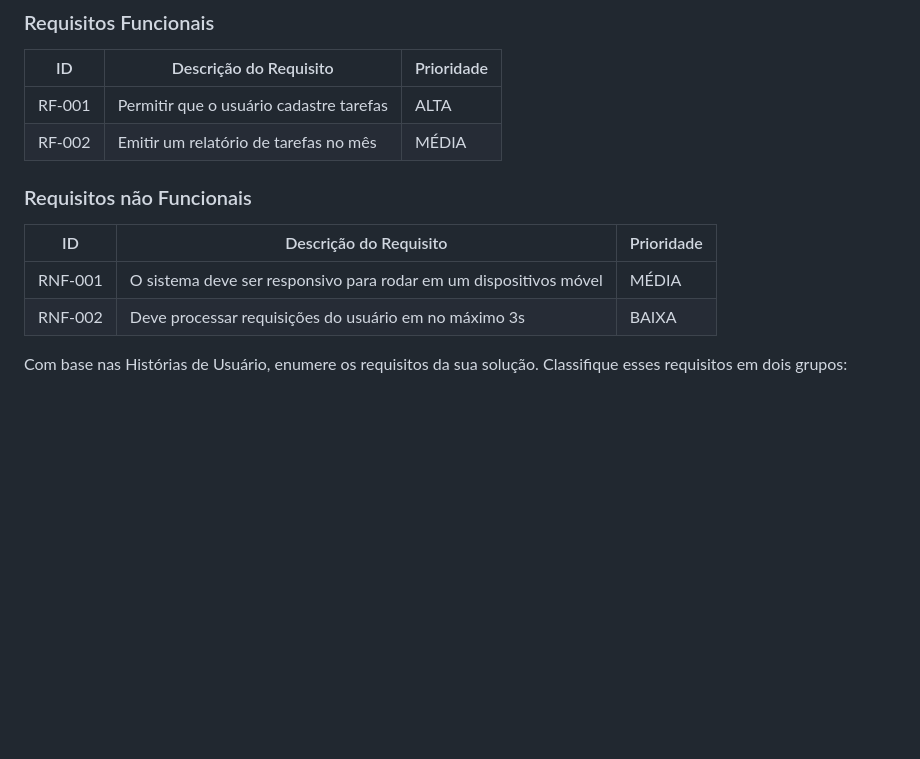
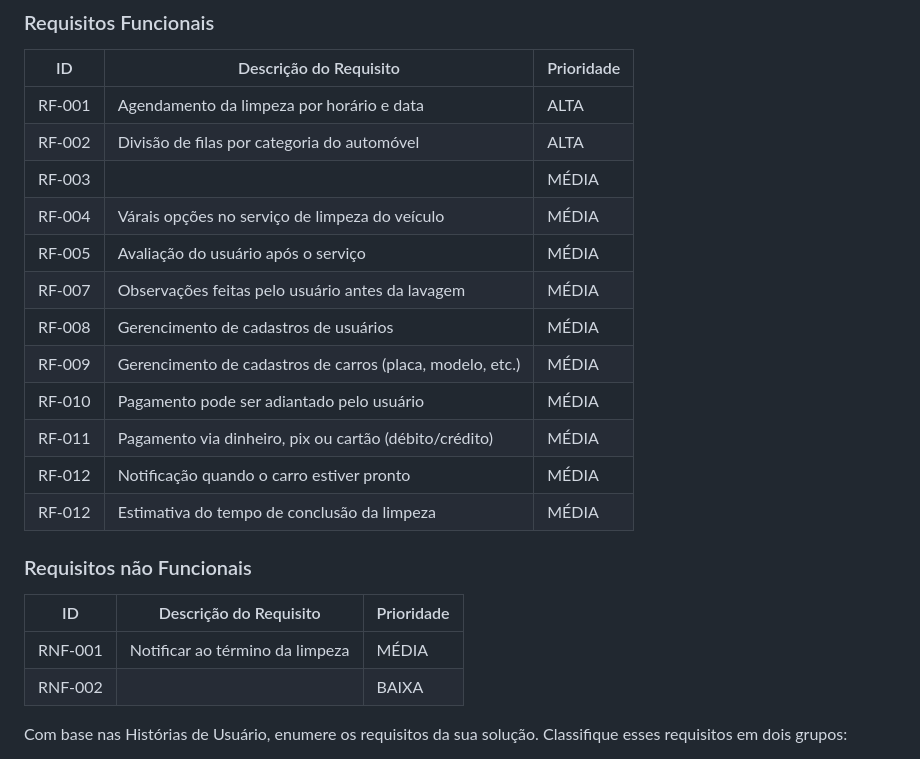
Before and after one commit to ICEI-PUC-Minas-PCO-SI/pco-si-2023-1-p1-proj-web-t1-grupo-3-lavadrive, a Markdown page: docs/02-Especificação do Projeto.md, the part around the change. Drawn GitHub-style; blank space fills up the shorter version.

```diff
--- a/docs/02-Especificação do Projeto.md
+++ b/docs/02-Especificação do Projeto.md
@@ -48,16 +48,28 @@ As tabelas que se seguem apresentam os requisitos funcionais e não funcionais q
 
 |ID    | Descrição do Requisito  | Prioridade |
 |------|-----------------------------------------|----|
-|RF-001| Permitir que o usuário cadastre tarefas | ALTA |
-|RF-002| Emitir um relatório de tarefas no mês   | MÉDIA |
+|RF-001| Agendamento da limpeza por horário e data | ALTA |
+|RF-002| Divisão de filas por categoria do automóvel | ALTA |
+|RF-003| | MÉDIA |
+|RF-004| Várais opções no serviço de limpeza do veículo | MÉDIA |
+|RF-005| Avaliação do usuário após o serviço | MÉDIA |
+|RF-007| Observações feitas pelo usuário antes da lavagem | MÉDIA |
+|RF-008| Gerencimento de cadastros de usuários | MÉDIA |
+|RF-009| Gerencimento de cadastros de carros (placa, modelo, etc.) | MÉDIA |
+|RF-010| Pagamento pode ser adiantado pelo usuário | MÉDIA |
+|RF-011| Pagamento via dinheiro, pix ou cartão (débito/crédito) | MÉDIA |
+|RF-012| Notificação quando o carro estiver pronto | MÉDIA |
+|RF-012| Estimativa do tempo de conclusão da limpeza | MÉDIA |
+
+
 
 
 ### Requisitos não Funcionais
 
 |ID     | Descrição do Requisito  |Prioridade |
 |-------|-------------------------|----|
-|RNF-001| O sistema deve ser responsivo para rodar em um dispositivos móvel | MÉDIA |
-|RNF-002| Deve processar requisições do usuário em no máximo 3s |  BAIXA |
+|RNF-001| Notificar ao término da limpeza | MÉDIA |
+|RNF-002|  |  BAIXA |
 
 Com base nas Histórias de Usuário, enumere os requisitos da sua solução. Classifique esses requisitos em dois grupos:
 
```
